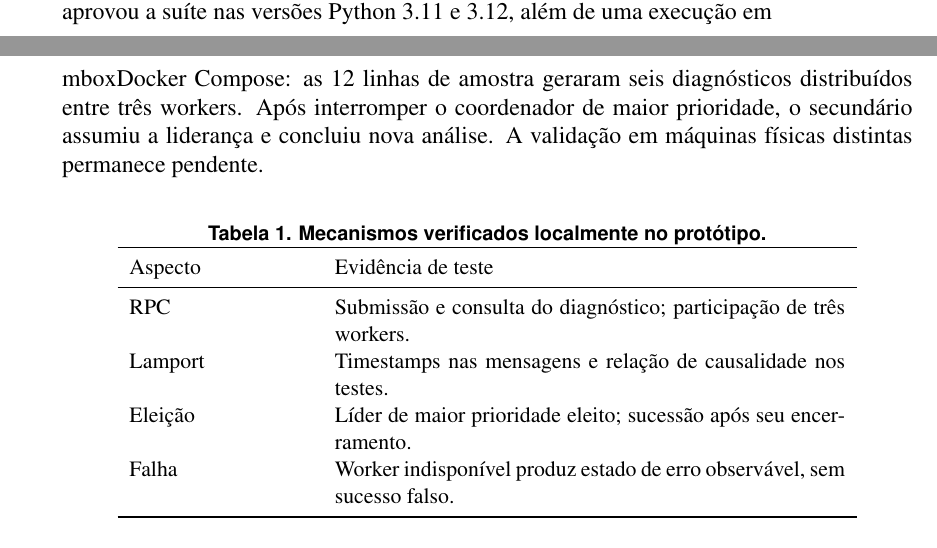
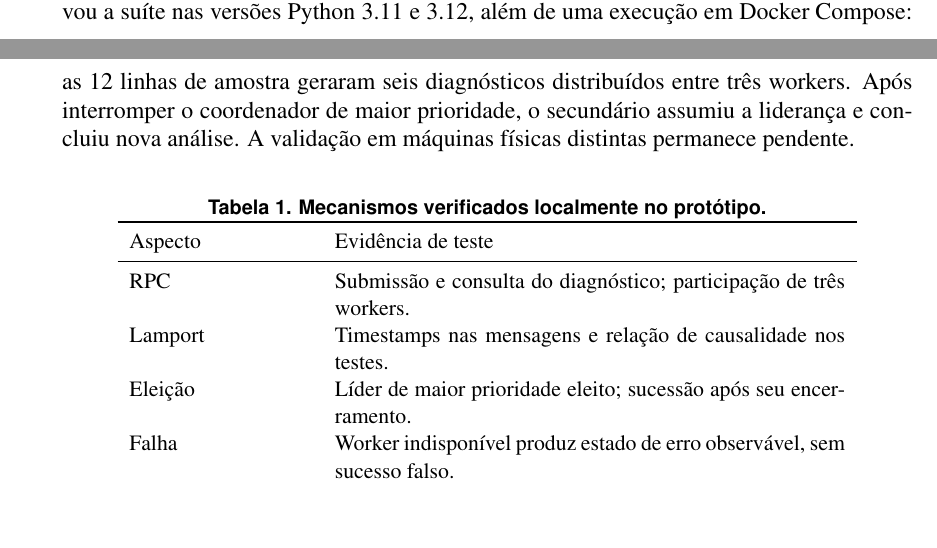
Before and after one commit to GhrCastro/TP01-Computacao-Distribuida, a LaTeX document (docs/relatorio-entrega1.tex): two parts of pages 2 and 3 of 3, joined at a grey line, cut so that both start at the same text, the shorter picture padded with empty space. Compiled offline with pdfLaTeX.

Commit message:
fix(entrega1): correct unbreakable LaTeX label for Docker Compose

```diff
--- a/docs/relatorio-entrega1.tex
+++ b/docs/relatorio-entrega1.tex
@@ -51,7 +51,7 @@ Cada n\'o possui contador protegido contra acessos concorrentes. Antes de emitir
 Foi implementada uma variante did\'atica do algoritmo Bully. O candidato inicia uma elei\c{c}\~ao solicitando resposta de outros candidatos com prioridade superior. Se nenhum responder no prazo, declara-se l\'ider e anuncia sua escolha aos pares. O coordenador que sabe n\~ao ser l\'ider recusa submiss\~oes com \texttt{FAILED\_PRECONDITION}; processos secund\'arios monitoram a conectividade do l\'ider para iniciar nova elei\c{c}\~ao diante de sua queda. N\~ao existe qu\'orum nem consenso, portanto parti\c{c}\~oes de rede podem produzir lideran\c{c}as conflitantes.
 
 \section{Testes, desafios e limita\c{c}\~oes}
-Os testes locais foram executados com \texttt{pytest} e servidores gRPC em processos independentes. Foram aprovados treze testes automatizados (seis de unidade e sete de integra\c{c}\~ao): ordena\c{c}\~ao causal de Lamport, mensagens atrasadas, concorr\^encia com 1.200 eventos, classifica\c{c}\~ao, serializa\c{c}\~ao Protobuf, chamadas gRPC entre tr\^es workers, valida\c{c}\~ao de entradas e erros, indisponibilidade de worker, an\'alises concorrentes sem esgotamento do pool, elei\c{c}\~ao, sucess\~ao do l\'ider e rejei\c{c}\~ao de an\'uncios ou prioridades inconsistentes. A valida\c{c}\~ao automatizada no GitHub Actions (execu\c{c}\~ao 41158522191, em 30/10/2026) aprovou a su\'ite nas vers\~oes Python 3.11 e 3.12, al\'em de uma execu\c{c}\~ao em \\mbox{Docker Compose}: as 12 linhas de amostra geraram seis diagn\'osticos distribu\'idos entre tr\^es workers. Ap\'os interromper o coordenador de maior prioridade, o secund\'ario assumiu a lideran\c{c}a e concluiu nova an\'alise. A valida\c{c}\~ao em m\'aquinas f\'isicas distintas permanece pendente.
+Os testes locais foram executados com \texttt{pytest} e servidores gRPC em processos independentes. Foram aprovados treze testes automatizados (seis de unidade e sete de integra\c{c}\~ao): ordena\c{c}\~ao causal de Lamport, mensagens atrasadas, concorr\^encia com 1.200 eventos, classifica\c{c}\~ao, serializa\c{c}\~ao Protobuf, chamadas gRPC entre tr\^es workers, valida\c{c}\~ao de entradas e erros, indisponibilidade de worker, an\'alises concorrentes sem esgotamento do pool, elei\c{c}\~ao, sucess\~ao do l\'ider e rejei\c{c}\~ao de an\'uncios ou prioridades inconsistentes. A valida\c{c}\~ao automatizada no GitHub Actions (execu\c{c}\~ao 41158522191, em 30/10/2026) aprovou a su\'ite nas vers\~oes Python 3.11 e 3.12, al\'em de uma execu\c{c}\~ao em \mbox{Docker Compose}: as 12 linhas de amostra geraram seis diagn\'osticos distribu\'idos entre tr\^es workers. Ap\'os interromper o coordenador de maior prioridade, o secund\'ario assumiu a lideran\c{c}a e concluiu nova an\'alise. A valida\c{c}\~ao em m\'aquinas f\'isicas distintas permanece pendente.
 
 \begin{table}[ht]
 \centering\small
```
